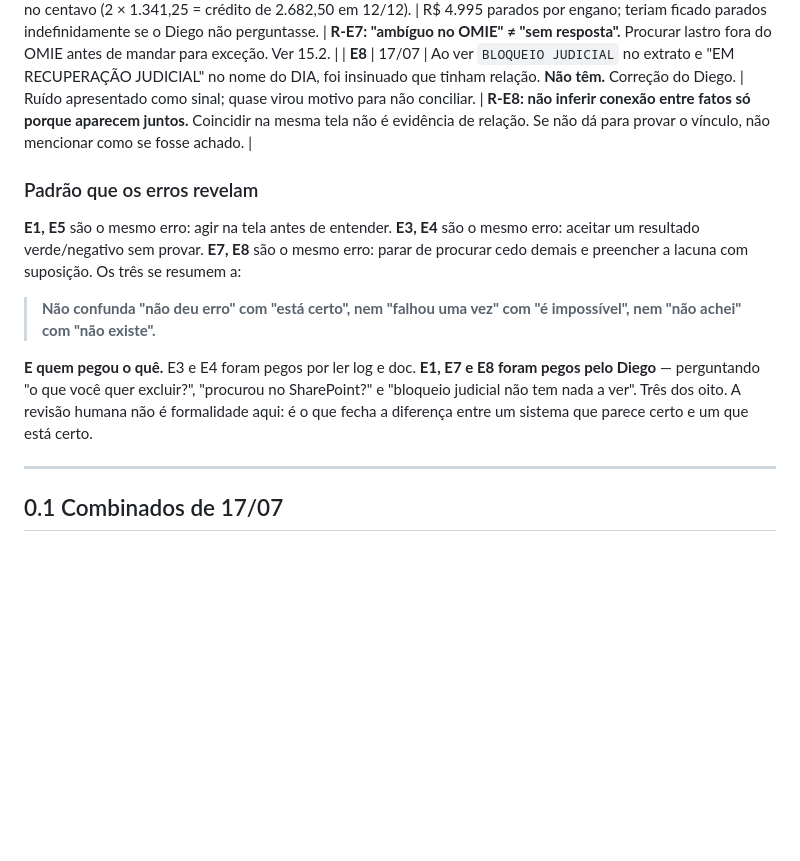
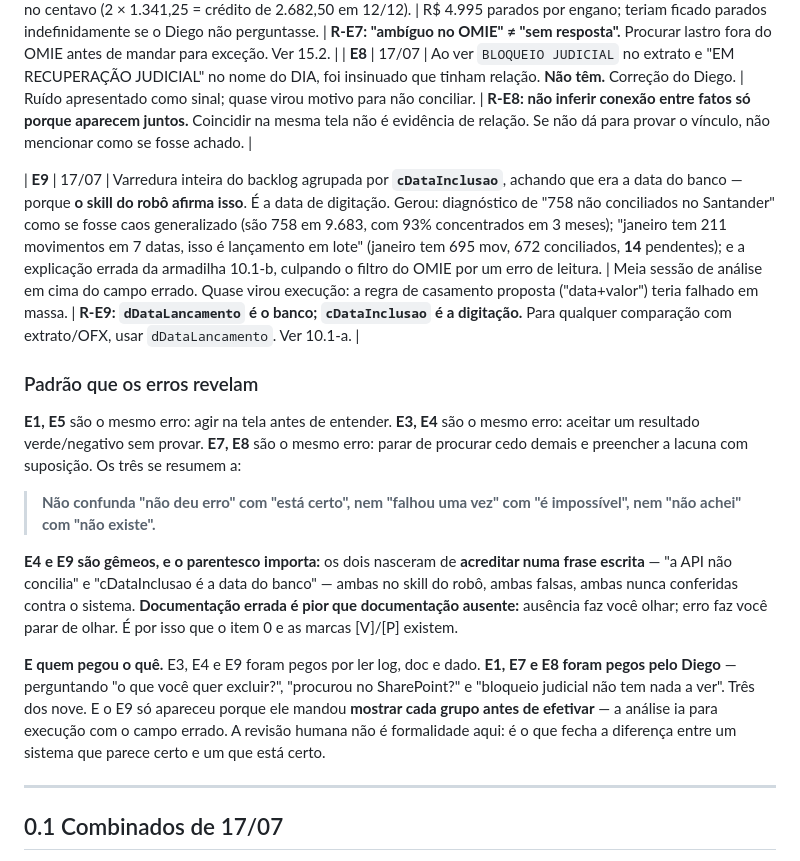
Before and after one commit to diegogomesmartins-boop/100livre-app, a Markdown page: REGRAS_BAIXA_CONCILIACAO_OMIE.md, the part around one of its changes. Rendered like a GitHub page; blank space fills up the shorter version.

```diff
--- a/REGRAS_BAIXA_CONCILIACAO_OMIE.md
+++ b/REGRAS_BAIXA_CONCILIACAO_OMIE.md
@@ -44,6 +44,8 @@ o custo, e a **regra derivada**. Sem culpa e sem rodeio — o registro é a entr
 | **E7** | 17/07 | 4 movimentos do DIA BRASIL (R$ 4.995) mandados para exceção como "ambíguo". A ambiguidade **não existia**: cada baixa já tem seu `nCodMovCC`, e `ConciliarRecebimento` age sobre a baixa. Pior: nem se procurou o lastro fora do OMIE. O Diego perguntou *"procurou na rede SharePoint?"* — o extrato estava lá, e fecha no centavo (2 × 1.341,25 = crédito de 2.682,50 em 12/12). | R$ 4.995 parados por engano; teriam ficado parados indefinidamente se o Diego não perguntasse. | **R-E7: "ambíguo no OMIE" ≠ "sem resposta".** Procurar lastro fora do OMIE antes de mandar para exceção. Ver 15.2. |
 | **E8** | 17/07 | Ao ver `BLOQUEIO JUDICIAL` no extrato e "EM RECUPERAÇÃO JUDICIAL" no nome do DIA, foi insinuado que tinham relação. **Não têm.** Correção do Diego. | Ruído apresentado como sinal; quase virou motivo para não conciliar. | **R-E8: não inferir conexão entre fatos só porque aparecem juntos.** Coincidir na mesma tela não é evidência de relação. Se não dá para provar o vínculo, não mencionar como se fosse achado. |
 
+| **E9** | 17/07 | Varredura inteira do backlog agrupada por **`cDataInclusao`**, achando que era a data do banco — porque **o skill do robô afirma isso**. É a data de digitação. Gerou: diagnóstico de "758 não conciliados no Santander" como se fosse caos generalizado (são 758 em 9.683, com 93% concentrados em 3 meses); "janeiro tem 211 movimentos em 7 datas, isso é lançamento em lote" (janeiro tem 695 mov, 672 conciliados, **14** pendentes); e a explicação errada da armadilha 10.1-b, culpando o filtro do OMIE por um erro de leitura. | Meia sessão de análise em cima do campo errado. Quase virou execução: a regra de casamento proposta ("data+valor") teria falhado em massa. | **R-E9: `dDataLancamento` é o banco; `cDataInclusao` é a digitação.** Para qualquer comparação com extrato/OFX, usar `dDataLancamento`. Ver 10.1-a. |
+
 ### Padrão que os erros revelam
 
 **E1, E5** são o mesmo erro: agir na tela antes de entender. **E3, E4** são o mesmo
@@ -53,10 +55,18 @@ de procurar cedo demais e preencher a lacuna com suposição. Os três se resume
 > **Não confunda "não deu erro" com "está certo", nem "falhou uma vez" com "é impossível",
 > nem "não achei" com "não existe".**
 
-**E quem pegou o quê.** E3 e E4 foram pegos por ler log e doc. **E1, E7 e E8 foram pegos
-pelo Diego** — perguntando "o que você quer excluir?", "procurou no SharePoint?" e
-"bloqueio judicial não tem nada a ver". Três dos oito. A revisão humana não é formalidade
-aqui: é o que fecha a diferença entre um sistema que parece certo e um que está certo.
+**E4 e E9 são gêmeos, e o parentesco importa:** os dois nasceram de **acreditar numa
+frase escrita** — "a API não concilia" e "cDataInclusao é a data do banco" — ambas no
+skill do robô, ambas falsas, ambas nunca conferidas contra o sistema. **Documentação
+errada é pior que documentação ausente:** ausência faz você olhar; erro faz você parar de
+olhar. É por isso que o item 0 e as marcas [V]/[P] existem.
+
+**E quem pegou o quê.** E3, E4 e E9 foram pegos por ler log, doc e dado. **E1, E7 e E8
+foram pegos pelo Diego** — perguntando "o que você quer excluir?", "procurou no
+SharePoint?" e "bloqueio judicial não tem nada a ver". Três dos nove. E o E9 só apareceu
+porque ele mandou **mostrar cada grupo antes de efetivar** — a análise ia para execução
+com o campo errado. A revisão humana não é formalidade aqui: é o que fecha a diferença
+entre um sistema que parece certo e um que está certo.
 
 ---
 
```
Also changed, not shown: other parts of REGRAS_BAIXA_CONCILIACAO_OMIE.md (+96 -8 lines).
